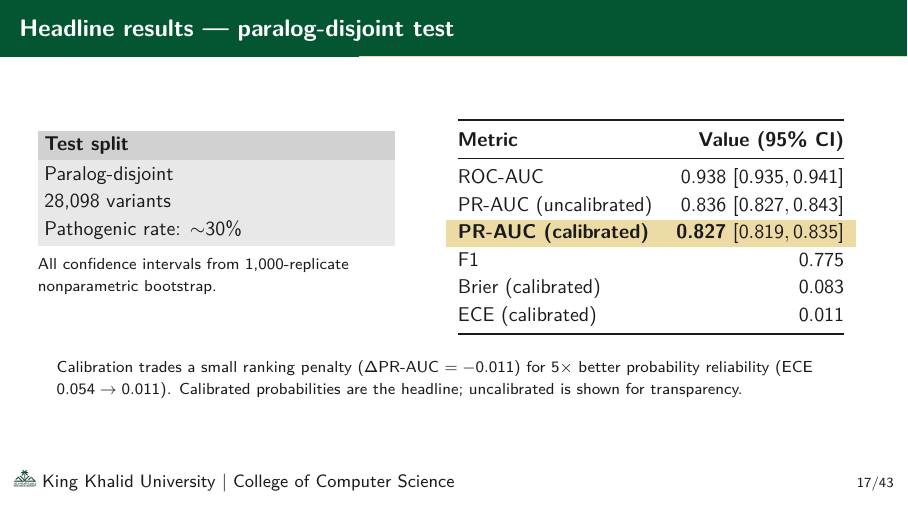
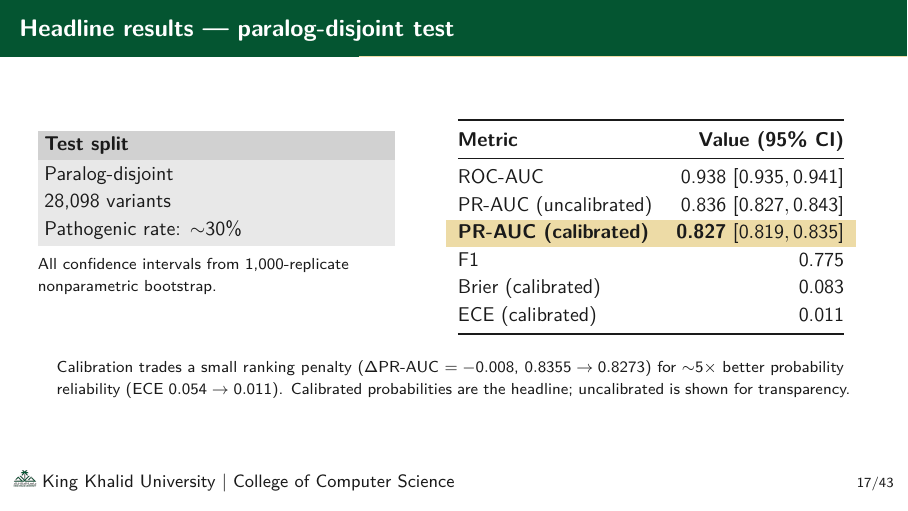
Before and after one commit to RayanAlDwlah/Genetic-Mutation-Detection-project, LaTeX slides (report/academic/defense.tex): page 18 of 44. Compiled offline with pdfLaTeX.

Commit message:
defense: B4 — fix headline ΔPR-AUC arithmetic on slide 17
Footnote claimed ΔPR-AUC = −0.011, but 0.8355 → 0.8273 = −0.0082
(thesis 4 d.p.) or 0.836 → 0.827 = −0.009 (rounded). The −0.011
figure does not appear anywhere in the canonical numbers and likely
came from an earlier rounding mistake.

Quote the four-decimal thesis values (0.8355 → 0.8273) directly so
the arithmetic is self-evidently correct, and write the delta as
−0.008. ECE 0.054 → 0.011 unchanged.

```diff
--- a/report/academic/defense.tex
+++ b/report/academic/defense.tex
@@ -565,8 +565,9 @@
 
   \vspace{0.7em}
   \footnotesize
-  Calibration trades a small ranking penalty ($\Delta$PR-AUC $= -0.011$)
-  for $5\times$ better probability reliability (ECE $0.054 \to 0.011$).
+  Calibration trades a small ranking penalty
+  ($\Delta$PR-AUC $= -0.008$, $0.8355 \to 0.8273$) for $\sim$$5\times$
+  better probability reliability (ECE $0.054 \to 0.011$).
   Calibrated probabilities are the headline; uncalibrated is shown for
   transparency.
 \end{frame}
```
